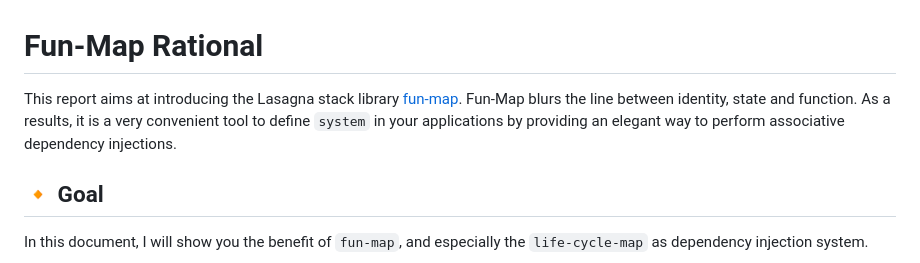
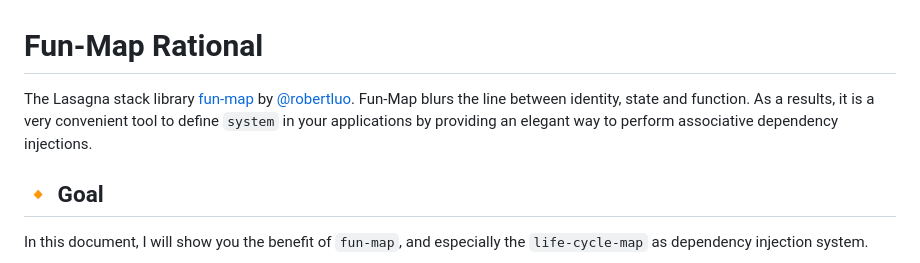
Before and after one commit to skydread1/flybot.sg, a Markdown page: docs/lasagna-stack/fun-map.md, the part around the change. Rendered like a GitHub page.

```diff
--- a/docs/lasagna-stack/fun-map.md
+++ b/docs/lasagna-stack/fun-map.md
@@ -1,6 +1,6 @@
 # Fun-Map Rational
 
-This report aims at introducing the Lasagna stack library [fun-map](https://github.com/robertluo/fun-map). Fun-Map blurs the line between identity, state and function. As a results, it is a very convenient tool to define `system` in your applications by providing an elegant way to perform associative dependency injections.
+The Lasagna stack library [fun-map](https://github.com/robertluo/fun-map) by [@robertluo](https://github.com/robertluo). Fun-Map blurs the line between identity, state and function. As a results, it is a very convenient tool to define `system` in your applications by providing an elegant way to perform associative dependency injections.
 
 ## 🔸 Goal
 
```
Also changed, not shown: README.md (+13 -3 lines), docs/lasagna-stack/lasagna-pull.md (+1 -1 lines).
